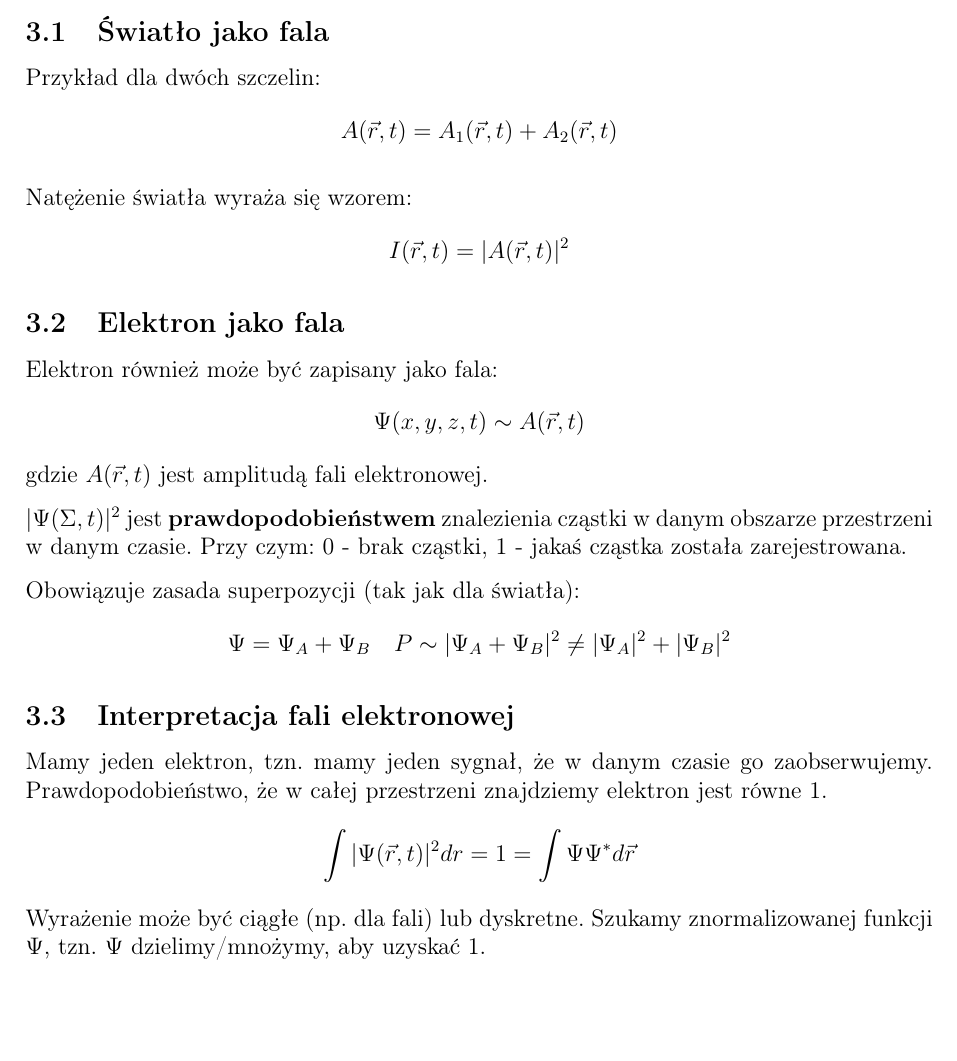
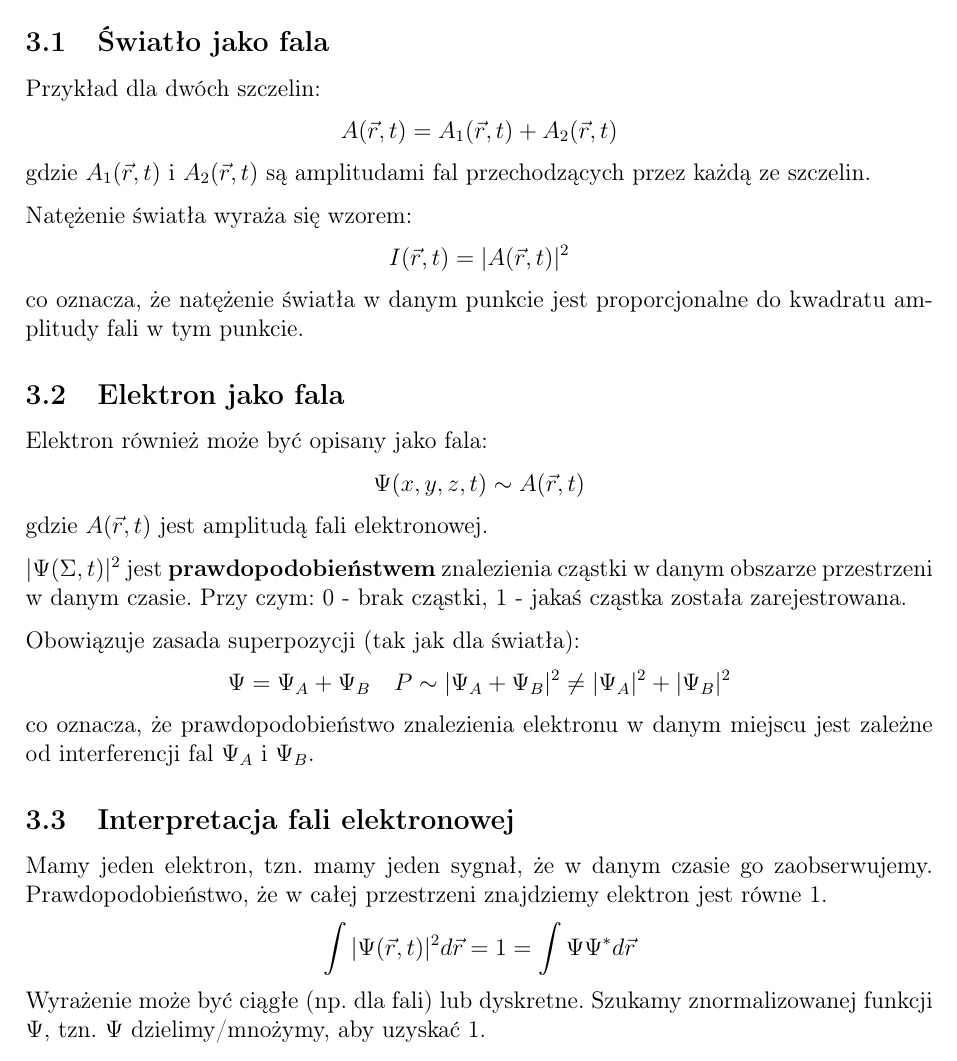
Before and after one commit to KMChris/fizyka, a LaTeX document (Notatki.tex, which reads Wykład3.tex): part of page 7 of 11, cut so that both start at the same text, the shorter picture padded with empty space. Compiled offline with pdfLaTeX.

Commit message:
Wykład 3

```diff
--- a/Wykład3.tex
+++ b/Wykład3.tex
@@ -8,14 +8,16 @@ Przykład dla dwóch szczelin:
 \[
 A(\vec{r}, t) = A_1(\vec{r}, t) + A_2(\vec{r}, t)
 \]
+gdzie $A_1(\vec{r}, t)$ i $A_2(\vec{r}, t)$ są amplitudami fal przechodzących przez każdą ze szczelin.
 
 Natężenie światła wyraża się wzorem:
 \[
 I(\vec{r}, t) = |A(\vec{r}, t)|^2
 \]
+co oznacza, że natężenie światła w danym punkcie jest proporcjonalne do kwadratu amplitudy fali w tym punkcie.
 
 \subsection{Elektron jako fala}
-Elektron również może być zapisany jako fala:
+Elektron również może być opisany jako fala:
 \[
 \Psi(x,y,z,t) \sim A(\vec{r}, t)
 \]
@@ -28,12 +30,13 @@ Obowiązuje zasada superpozycji (tak jak dla światła):
 \[
 \Psi = \Psi_A + \Psi_B \quad P \sim |\Psi_A + \Psi_B|^2 \neq |\Psi_A|^2 + |\Psi_B|^2
 \]
+co oznacza, że prawdopodobieństwo znalezienia elektronu w danym miejscu jest zależne od interferencji fal $\Psi_A$ i $\Psi_B$.
 
 \subsection{Interpretacja fali elektronowej}
 Mamy jeden elektron, tzn. mamy jeden sygnał, że w danym czasie go zaobserwujemy.
 Prawdopodobieństwo, że w całej przestrzeni znajdziemy elektron jest równe 1.
 \[
-\int |\Psi(\vec{r}, t)|^2 dr = 1 = \int \Psi \Psi^* d\vec{r}
+\int |\Psi(\vec{r}, t)|^2 d\vec{r} = 1 = \int \Psi \Psi^* d\vec{r}
 \]
 Wyrażenie może być ciągłe (np. dla fali) lub dyskretne.
 Szukamy znormalizowanej funkcji $\Psi$, tzn. $\Psi$ dzielimy/mnożymy, aby uzyskać 1.
```
Also changed, not shown: Notatki.pdf, Wykład3.tex (6 more changed lines).
